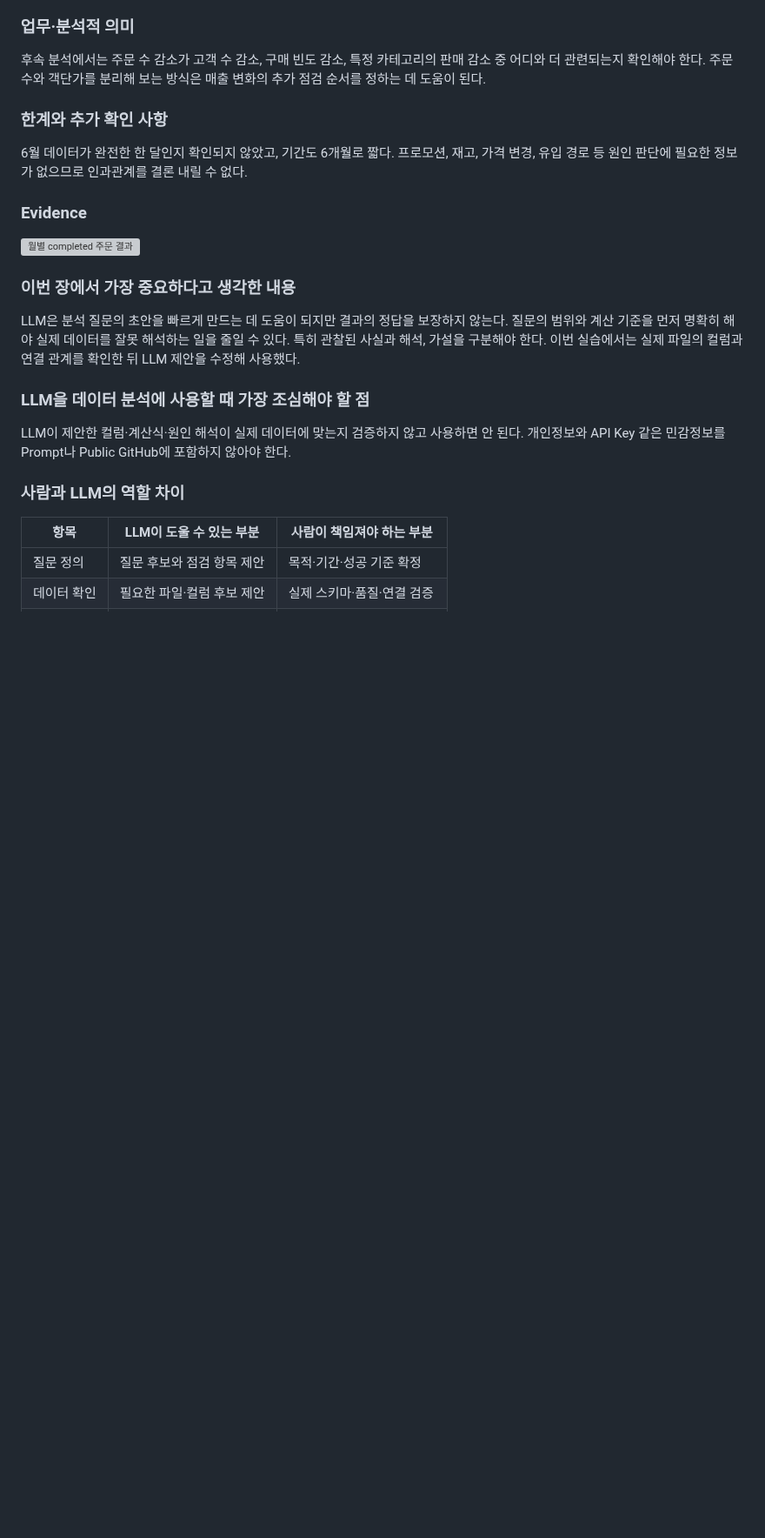
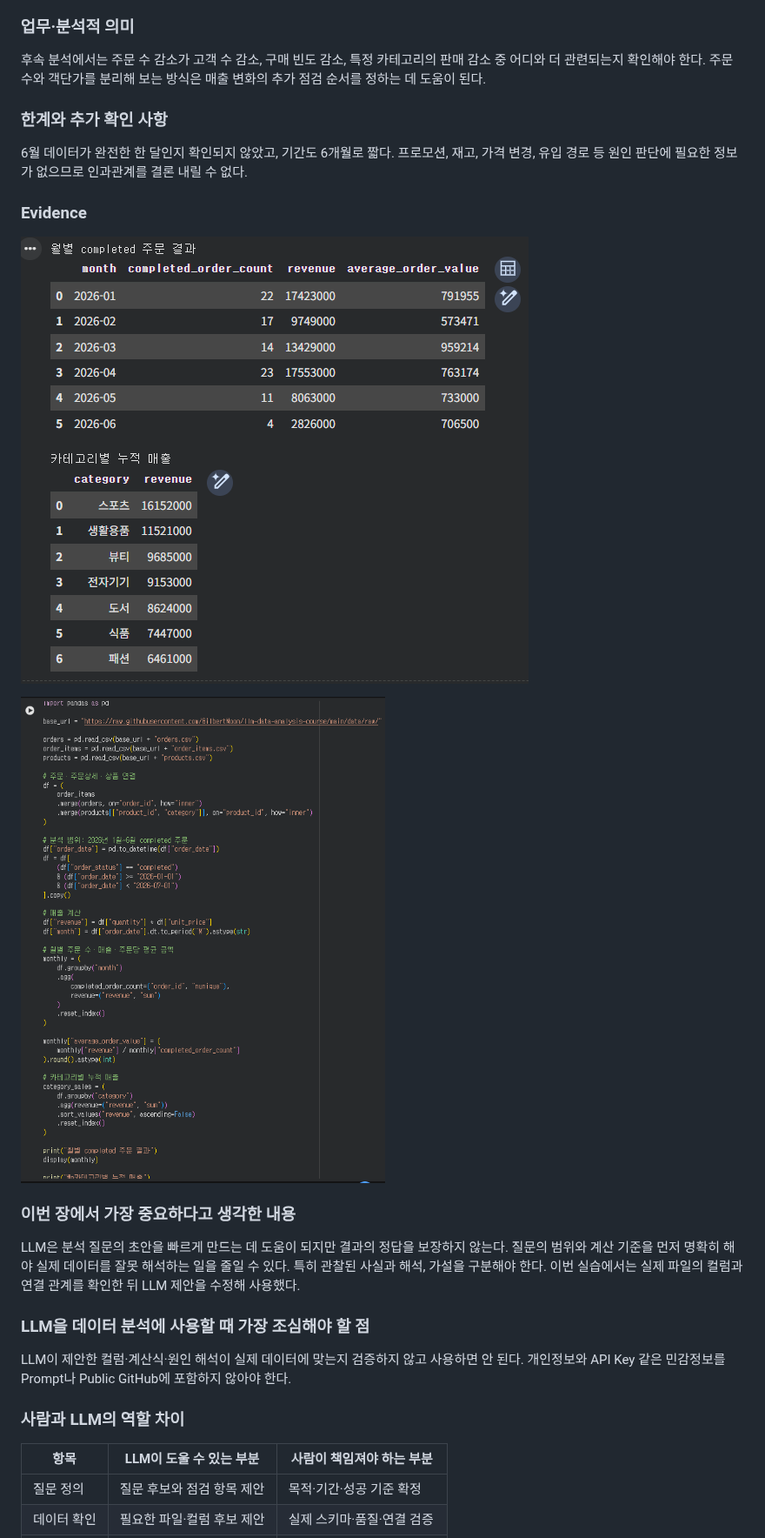
Before and after one commit to OBHAR/llm-data-analysis-study, a Markdown page: chapter01/chapter01.md, the part around one of its changes. Shown at 87% size. Rendered like a GitHub page; pictures changed too: chapter01/images/step06_analysis_code.png (added), chapter01/images/step06_monthly_results.png (added); blank space fills up the shorter version; grey boxes are pictures that could not be loaded.

Commit message:
docs: add chapter01 execution evidence

```diff
--- a/chapter01/chapter01.md
+++ b/chapter01/chapter01.md
@@ -284,7 +278,9 @@ Python·가상환경·Jupyter 설정이 완료되면 다음 Chapter에서 실제
 
 ### Evidence
 
-![월별 completed 주문 결과](images/step06_monthly_results.svg)
+![월별 completed 주문 결과](images/step06_monthly_results.png)
+
+![월별 분석 실행 코드](images/step06_analysis_code.png)
 
 ### 이번 장에서 가장 중요하다고 생각한 내용
 
```
Also changed, not shown: other parts of chapter01/chapter01.md (+3 -9 lines), chapter01/images/step01_question.png (added), chapter01/images/step02_data_structure.png (added), chapter01/images/step03_llm_response.png (added).
